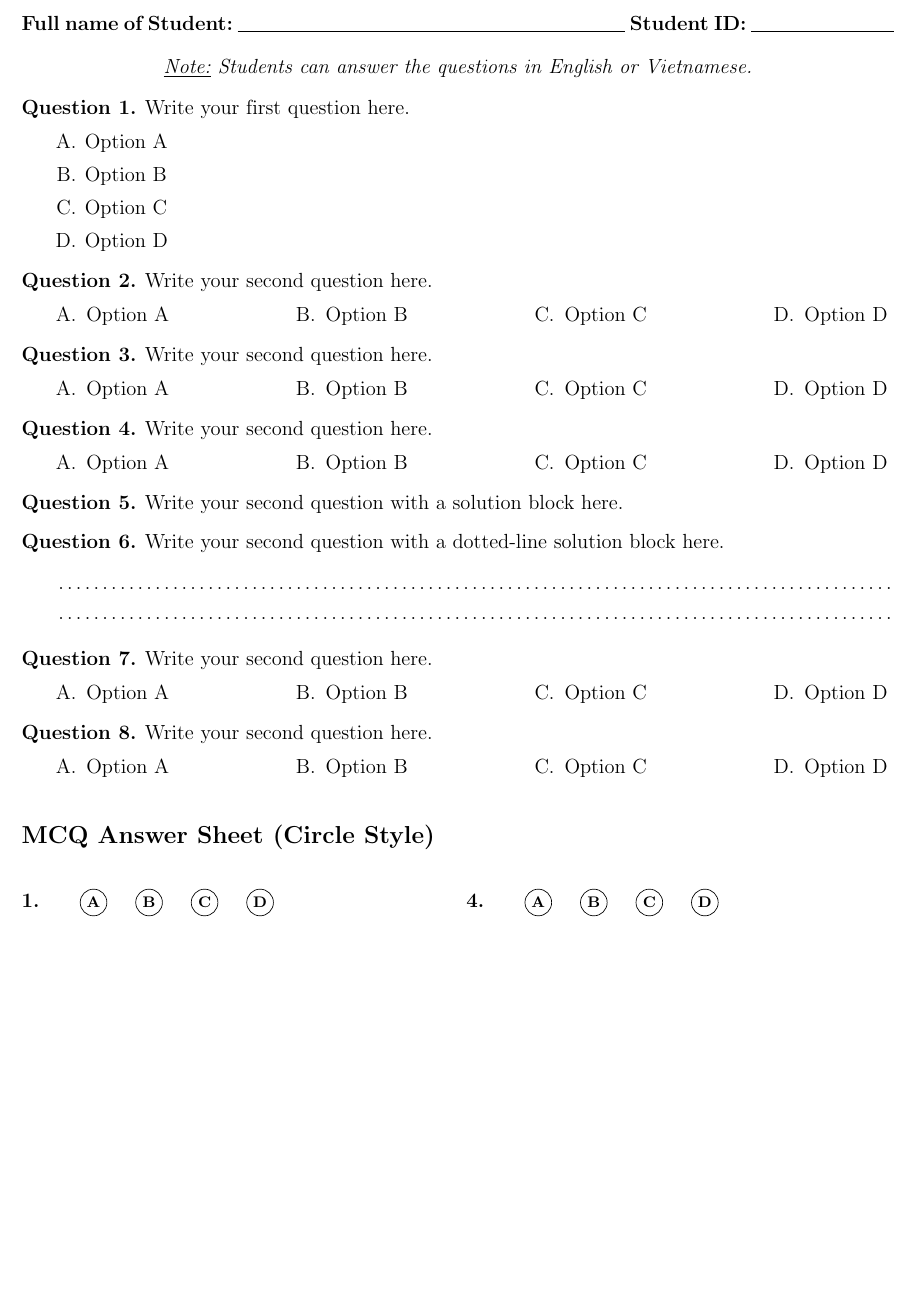
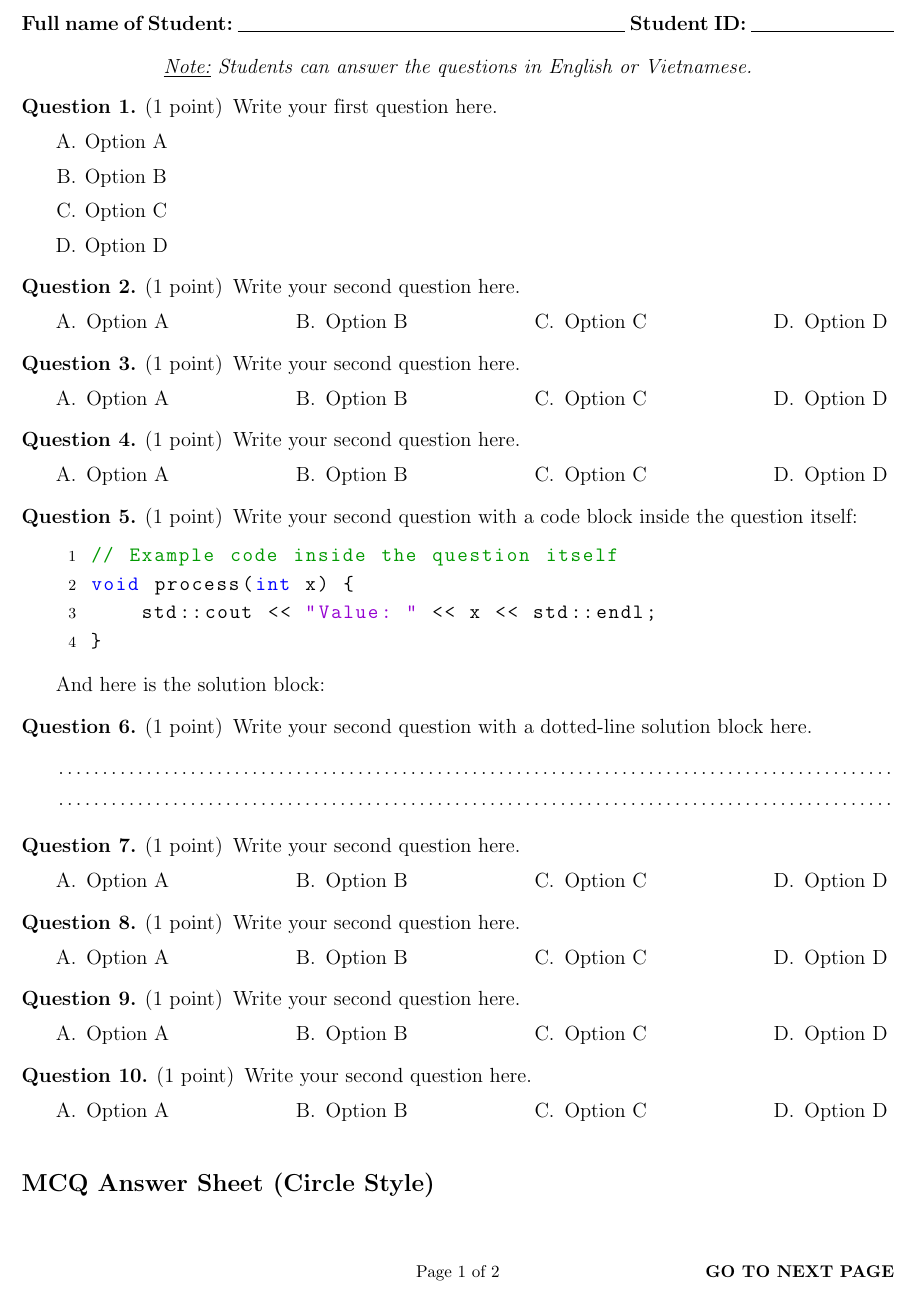
Before and after one commit to khongsomeo/hcmus-unofficial-report-template, a LaTeX document (quiz/main.tex, which reads quiz/hcmusquiz.cls): part of the page before the commit and part of page 1 of 2 after it, cut so that both start at the same text, the shorter picture padded with empty space. Compiled offline with pdfLaTeX.

Commit message:
feat(exam): update exam template with new question formatting and exam notes

```diff
--- a/quiz/hcmusquiz.cls
+++ b/quiz/hcmusquiz.cls
@@ -50,6 +50,8 @@
    stepnumber=1,
    numbers=left,
    numberstyle=\small,
+   numbersep=8pt,
+   xleftmargin=20pt,
    keywordstyle=\color{blue},
    commentstyle=\color{dkgreen},
    stringstyle=\color{mauve},
@@ -76,7 +78,8 @@
 \newcommand{\CourseName}[1]{\gdef\@coursename{#1}}
 \newcommand{\ClassName}[1]{\gdef\@classname{#1}}
 \newcommand{\ExamTime}[1]{\gdef\@examtime{#1}}
-\newcommand{\CanAnswerInVietnamese}{\gdef\@canvietnamese{1}}
+\newcommand{\ExamNote}[1]{\gdef\@examnote{#1}}
+\newcommand{\CanAnswerInVietnamese}{\gdef\@examnote{Students can answer the questions in English or Vietnamese.}}
 
 % Initialize defaults
 \gdef\@examname{\dots}
@@ -84,7 +87,7 @@
 \gdef\@coursename{\dots}
 \gdef\@classname{\dots}
 \gdef\@examtime{}
-\gdef\@canvietnamese{0}
+\gdef\@examnote{}
 
 % --- Header & Footer Configuration ---
 \headrule
@@ -126,11 +129,11 @@
   \centerline{\LARGE\textbf{\@examname\ifx\@examtime\empty\else\ (\@examtime)\fi}}
   \vspace{.3cm}
   \noindent \textbf{Full name of Student:} \fillin[][8cm] \textbf{Student ID:} \fillin[][2.95cm]\par
-  \ifnum\@canvietnamese=1
-    \vspace{.3cm}
-    \centerline{\textit{\underline{Note:} Students can answer the questions in English or Vietnamese.}}\par
+  \ifx\@examnote\@empty
     \vspace{.3cm}
   \else
+    \vspace{.3cm}
+    \centerline{\textit{\underline{Note:} \@examnote}}\par
     \vspace{.3cm}
   \fi
   \vspace{-\topsep}
--- a/quiz/main.tex
+++ b/quiz/main.tex
@@ -6,8 +6,8 @@
 \CourseName{Data Structures and Algorithms}
 \ClassName{25C05}
 
-\CanAnswerInVietnamese
-\MaxMCQPerRow{6}
+\ExamNote{Students can answer the questions in English or Vietnamese.}
+\MaxMCQPerRow{8}
 
 % Show answers: uncomment to display solution blocks and correct choices in red
 % \printanswers
@@ -19,7 +19,7 @@
 
 \begin{questions}
     \addpoints
-    \question Write your first question here.
+    \question[1] Write your first question here.
     \begin{choices}
         \correctchoice Option A
         \choice Option B
@@ -27,7 +27,7 @@
         \choice Option D
     \end{choices}
 
-    \question Write your second question here.
+    \question[1] Write your second question here.
 
     \begin{oneparchoices}
         \choice Option A
@@ -36,7 +36,7 @@
         \choice Option D
     \end{oneparchoices}
 
-    \question Write your second question here.
+    \question[1] Write your second question here.
 
     \begin{oneparchoices}
         \choice Option A
@@ -45,7 +45,7 @@
         \choice Option D
     \end{oneparchoices}
 
-    \question Write your second question here.
+    \question[1] Write your second question here.
 
     \begin{oneparchoices}
         \choice Option A
@@ -54,7 +54,14 @@
         \correctchoice Option D
     \end{oneparchoices}
 
-    \question Write your second question with a solution block here.
+    \question[1] Write your second question with a code block inside the question itself:
+\begin{lstlisting}[language=C++]
+// Example code inside the question itself
+void process(int x) {
+    std::cout << "Value: " << x << std::endl;
+}
+\end{lstlisting}
+    And here is the solution block:
     \begin{solution}
         This is the solution explanation with a mathematical formula:
         \[
@@ -68,12 +75,12 @@ int sum(int n) {
 \end{lstlisting}
     \end{solution}
 
-    \question Write your second question with a dotted-line solution block here.
+    \question[1] Write your second question with a dotted-line solution block here.
     \begin{solutionordottedlines}[1.5cm]
         This is the solution explanation that will be displayed when \texttt{\textbackslash printanswers} is enabled, and dotted lines will be shown otherwise.
     \end{solutionordottedlines}
 
-    \question Write your second question here.
+    \question[1] Write your second question here.
 
     \begin{oneparchoices}
         \choice Option A
@@ -82,13 +89,31 @@ int sum(int n) {
         \choice Option D
     \end{oneparchoices}
 
-    \question Write your second question here.
+    \question[1] Write your second question here.
 
     \begin{oneparchoices}
         \choice Option A
         \choice Option B
         \correctchoice Option C
         \choice Option D
+    \end{oneparchoices}
+
+    \question[1] Write your second question here.
+
+    \begin{oneparchoices}
+        \choice Option A
+        \correctchoice Option B
+        \choice Option C
+        \choice Option D
+    \end{oneparchoices}
+
+    \question[1] Write your second question here.
+
+    \begin{oneparchoices}
+        \choice Option A
+        \choice Option B
+        \choice Option C
+        \correctchoice Option D
     \end{oneparchoices}
 
 \end{questions}
```
